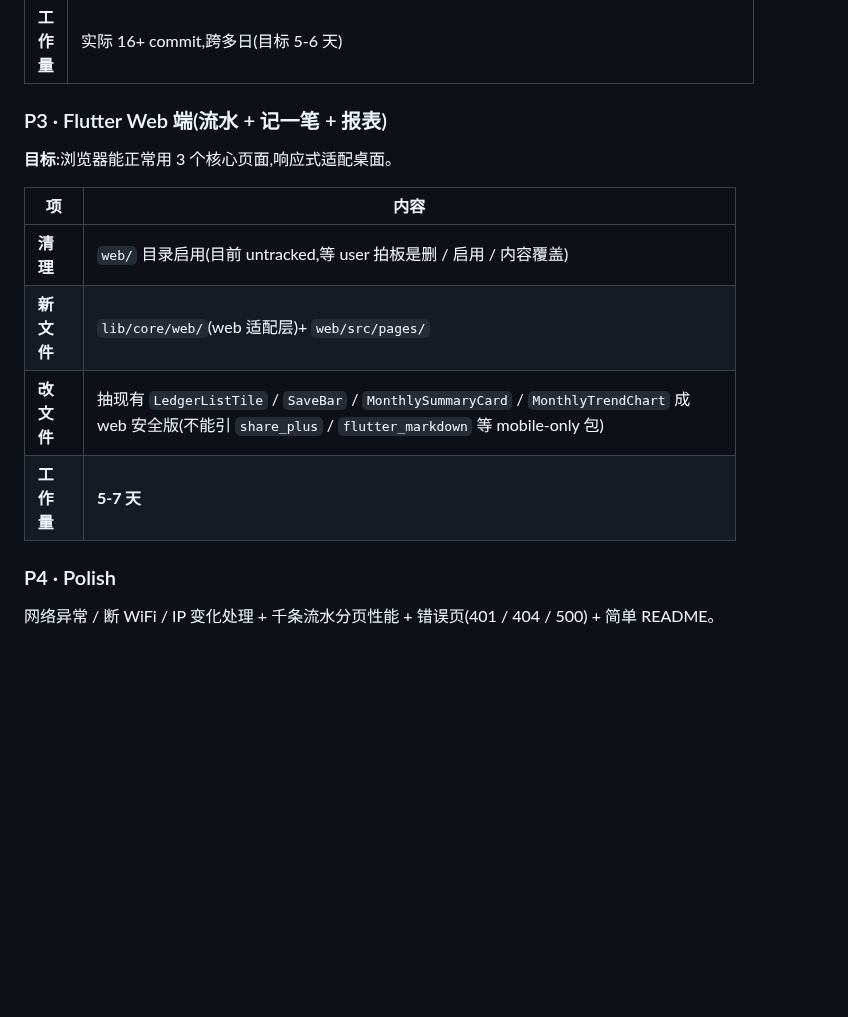
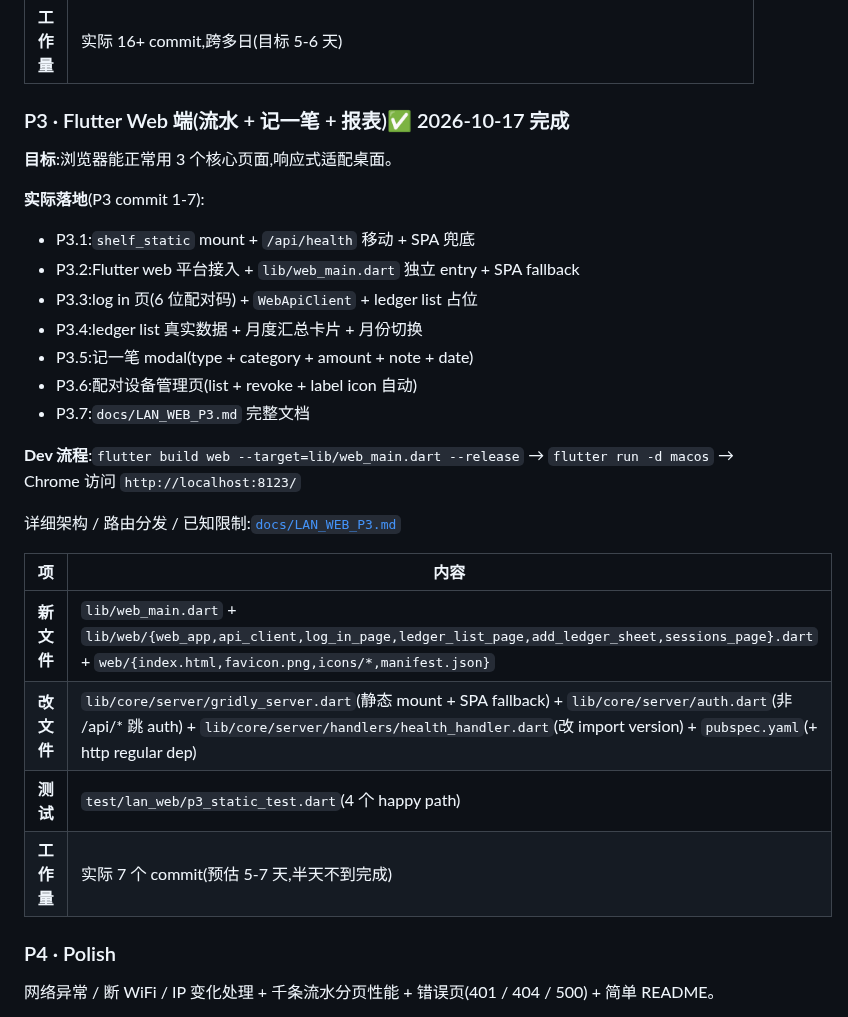
Before and after one commit to Chenjinteng/gridly, a Markdown page: docs/LAN_WEB.md, the part around the change. Rendered like a GitHub page; blank space fills up the shorter version.

```diff
--- a/docs/LAN_WEB.md
+++ b/docs/LAN_WEB.md
@@ -99,16 +99,29 @@ PUT    /api/budget                        # body: year/month/total/categoryBudge
 | **修改** | `lib/main.dart`(init port)`lib/features/settings/{ui,application}/`(配对码 / sessions UI)`lib/core/database/app_database.dart`(forTesting ctor)`pubspec.yaml`(+ http / shelf_plus / network_info_plus / flutter_foreground_task)`AndroidManifest.xml`(4 perms + service + cleartext)`docs/LAN_WEB_API.md` |
 | **工作量** | 实际 16+ commit,跨多日(目标 5-6 天) |
 
-### P3 · Flutter Web 端(流水 + 记一笔 + 报表)
+### P3 · Flutter Web 端(流水 + 记一笔 + 报表)✅ 2026-10-17 完成
 
 **目标**:浏览器能正常用 3 个核心页面,响应式适配桌面。
 
+**实际落地**(P3 commit 1-7):
+- P3.1:`shelf_static` mount + `/api/health` 移动 + SPA 兜底
+- P3.2:Flutter web 平台接入 + `lib/web_main.dart` 独立 entry + SPA fallback
+- P3.3:log in 页(6 位配对码) + `WebApiClient` + ledger list 占位
+- P3.4:ledger list 真实数据 + 月度汇总卡片 + 月份切换
+- P3.5:记一笔 modal(type + category + amount + note + date)
+- P3.6:配对设备管理页(list + revoke + label icon 自动)
+- P3.7:`docs/LAN_WEB_P3.md` 完整文档
+
+**Dev 流程**:`flutter build web --target=lib/web_main.dart --release` → `flutter run -d macos` → Chrome 访问 `http://localhost:8123/`
+
+详细架构 / 路由分发 / 已知限制:[`docs/LAN_WEB_P3.md`](LAN_WEB_P3.md)
+
 | 项 | 内容 |
 |---|---|
-| **清理** | `web/` 目录启用(目前 untracked,等 user 拍板是删 / 启用 / 内容覆盖) |
-| **新文件** | `lib/core/web/`(web 适配层)+ `web/src/pages/` |
-| **改文件** | 抽现有 `LedgerListTile` / `SaveBar` / `MonthlySummaryCard` / `MonthlyTrendChart` 成 web 安全版(不能引 `share_plus` / `flutter_markdown` 等 mobile-only 包) |
-| **工作量** | **5-7 天** |
+| **新文件** | `lib/web_main.dart` + `lib/web/{web_app,api_client,log_in_page,ledger_list_page,add_ledger_sheet,sessions_page}.dart` + `web/{index.html,favicon.png,icons/*,manifest.json}` |
+| **改文件** | `lib/core/server/gridly_server.dart`(静态 mount + SPA fallback) + `lib/core/server/auth.dart`(非 /api/* 跳 auth) + `lib/core/server/handlers/health_handler.dart`(改 import version) + `pubspec.yaml`(+ http regular dep) |
+| **测试** | `test/lan_web/p3_static_test.dart`(4 个 happy path) |
+| **工作量** | 实际 7 个 commit(预估 5-7 天,半天不到完成) |
 
 ### P4 · Polish
 
```
Also changed, not shown: docs/LAN_WEB_P3.md (added, +159 -0 lines).
